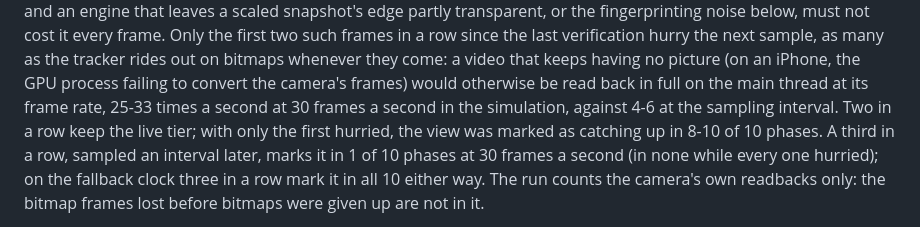
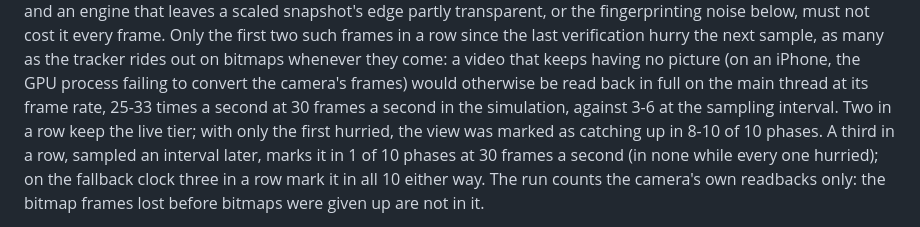
Before and after one commit to senegrom/GridPuzzle, a Markdown page: web/LIVE_CAMERA.md, the part around the change. Drawn GitHub-style.

Commit message:
Give the own readback's measured rate at the sampling interval as 3-6 a second
The probes on the final head measure 3-6 readbacks a second while a reading
lasts (N1) and 3-5 with no grid (N1b), as the PR text says; the notes still
had the earlier 4-6.

Co-Authored-By: Claude Opus 5.5 (1M context) <noreply@anthropic.com>
Claude-Session: https://claude.ai/code/session_01T5UqUFzkm9GrF3tbDGEpjj

```diff
--- a/web/LIVE_CAMERA.md
+++ b/web/LIVE_CAMERA.md
@@ -475,7 +475,7 @@ the next sample, as many as the tracker rides out on bitmaps whenever they
 come: a video that keeps having no picture (on an iPhone, the GPU process
 failing to convert the camera's frames) would otherwise be read back in full
 on the main thread at its frame rate, 25-33 times a second at 30 frames a
-second in the simulation, against 4-6 at the sampling interval. Two in a row
+second in the simulation, against 3-6 at the sampling interval. Two in a row
 keep the live tier; with only the first hurried, the view was marked as
 catching up in 8-10 of 10 phases. A third in a row, sampled an interval
 later, marks it in 1 of 10 phases at 30 frames a second (in none while every
```
